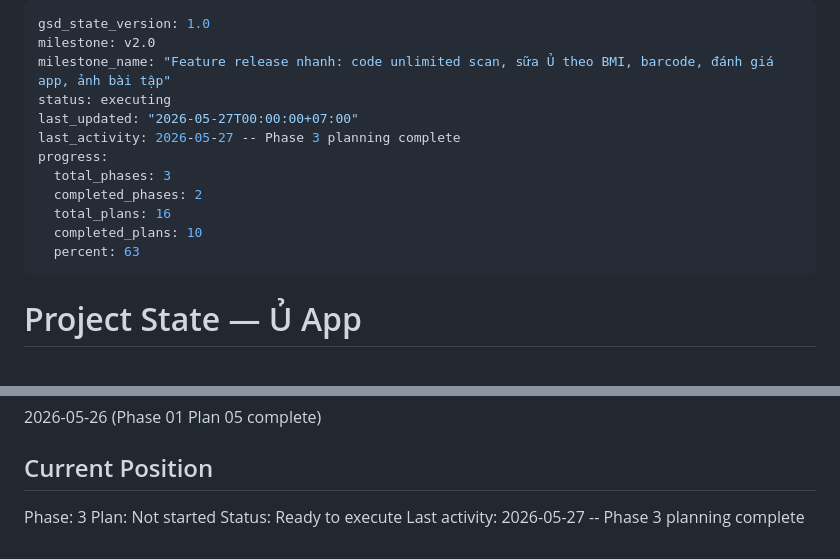
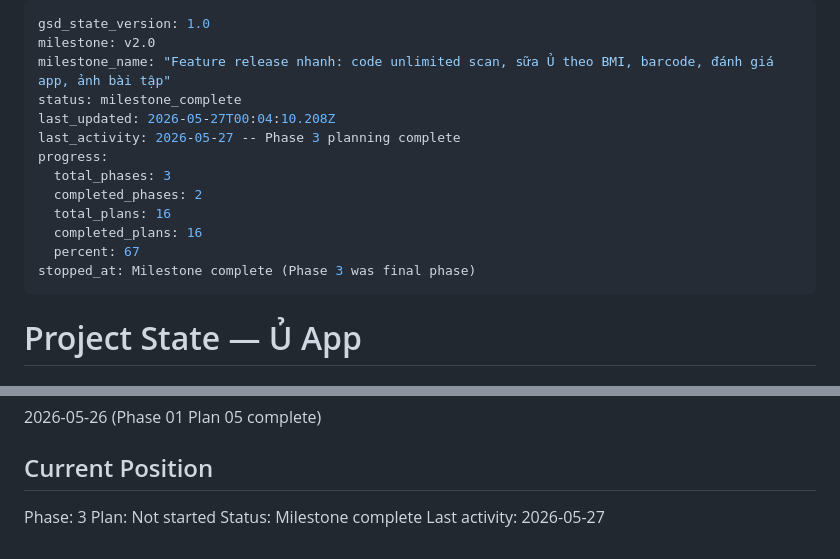
Before and after one commit to Aaron15092004/u-app-be, a Markdown page: .planning/STATE.md, 2 parts joined by grey strips. GitHub-like rendering.

Commit message:
docs(phase-3): complete phase execution

```diff
--- a/.planning/STATE.md
+++ b/.planning/STATE.md
@@ -2,15 +2,16 @@
 gsd_state_version: 1.0
 milestone: v2.0
 milestone_name: "Feature release nhanh: code unlimited scan, sữa Ủ theo BMI, barcode, đánh giá app, ảnh bài tập"
-status: executing
-last_updated: "2026-05-27T00:00:00+07:00"
+status: milestone_complete
+last_updated: 2026-05-27T00:04:10.208Z
 last_activity: 2026-05-27 -- Phase 3 planning complete
 progress:
   total_phases: 3
   completed_phases: 2
   total_plans: 16
-  completed_plans: 10
-  percent: 63
+  completed_plans: 16
+  percent: 67
+stopped_at: Milestone complete (Phase 3 was final phase)
 ---
 
 # Project State — Ủ App
@@ -275,5 +276,5 @@ None currently.
 
 Phase: 3
 Plan: Not started
-Status: Ready to execute
-Last activity: 2026-05-27 -- Phase 3 planning complete
+Status: Milestone complete
+Last activity: 2026-05-27
```
Also changed, not shown: .planning/REQUIREMENTS.md (+20 -20 lines), .planning/ROADMAP.md (+2 -2 lines).
